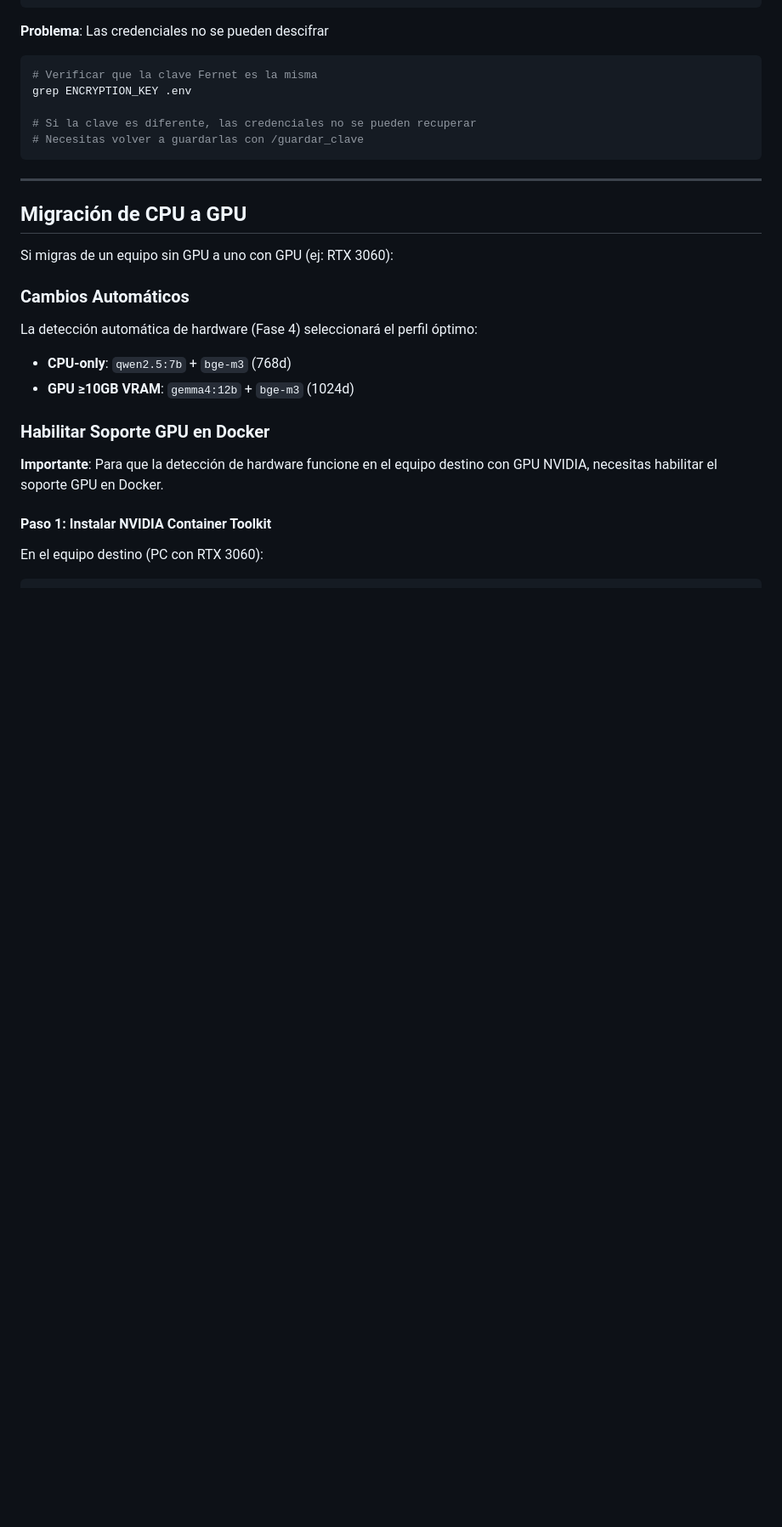
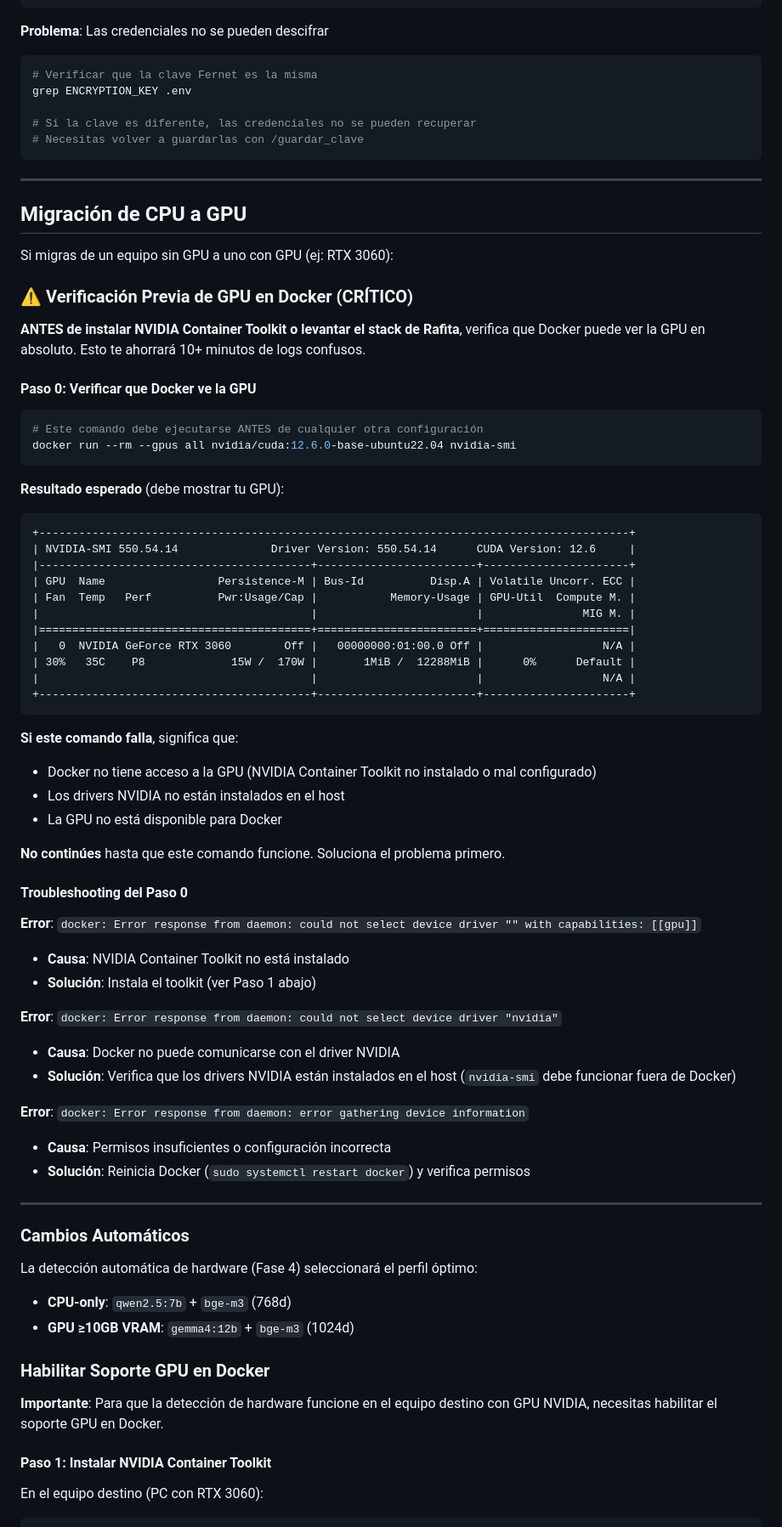
Before and after one commit to rufae/Rafita, a Markdown page: MIGRATION.md, the part around one of its changes. Shown at 85% size. Drawn GitHub-style; blank space fills up the shorter version.

Commit message:
docs: añadir verificación previa de GPU y aclarar tests mockeados
- Paso 0: comando mínimo para verificar que Docker ve la GPU ANTES de instalar toolkit
- Sección explícita sobre lo que NO está probado (tests mockeados vs validación real)
- Troubleshooting para errores comunes del Paso 0

````diff
--- a/MIGRATION.md
+++ b/MIGRATION.md
@@ -258,6 +258,55 @@ grep ENCRYPTION_KEY .env
 
 Si migras de un equipo sin GPU a uno con GPU (ej: RTX 3060):
 
+### ⚠️ Verificación Previa de GPU en Docker (CRÍTICO)
+
+**ANTES de instalar NVIDIA Container Toolkit o levantar el stack de Rafita**, verifica que Docker puede ver la GPU en absoluto. Esto te ahorrará 10+ minutos de logs confusos.
+
+#### Paso 0: Verificar que Docker ve la GPU
+
+```bash
+# Este comando debe ejecutarse ANTES de cualquier otra configuración
+docker run --rm --gpus all nvidia/cuda:12.6.0-base-ubuntu22.04 nvidia-smi
+```
+
+**Resultado esperado** (debe mostrar tu GPU):
+```
++-----------------------------------------------------------------------------------------+
+| NVIDIA-SMI 550.54.14              Driver Version: 550.54.14      CUDA Version: 12.6     |
+|-----------------------------------------+------------------------+----------------------+
+| GPU  Name                 Persistence-M | Bus-Id          Disp.A | Volatile Uncorr. ECC |
+| Fan  Temp   Perf          Pwr:Usage/Cap |           Memory-Usage | GPU-Util  Compute M. |
+|                                         |                        |               MIG M. |
+|=========================================+========================+======================|
+|   0  NVIDIA GeForce RTX 3060        Off |   00000000:01:00.0 Off |                  N/A |
+| 30%   35C    P8             15W /  170W |       1MiB /  12288MiB |      0%      Default |
+|                                         |                        |                  N/A |
++-----------------------------------------+------------------------+----------------------+
+```
+
+**Si este comando falla**, significa que:
+- Docker no tiene acceso a la GPU (NVIDIA Container Toolkit no instalado o mal configurado)
+- Los drivers NVIDIA no están instalados en el host
+- La GPU no está disponible para Docker
+
+**No continúes** hasta que este comando funcione. Soluciona el problema primero.
+
+#### Troubleshooting del Paso 0
+
+**Error**: `docker: Error response from daemon: could not select device driver "" with capabilities: [[gpu]]`
+- **Causa**: NVIDIA Container Toolkit no está instalado
+- **Solución**: Instala el toolkit (ver Paso 1 abajo)
+
+**Error**: `docker: Error response from daemon: could not select device driver "nvidia"`
+- **Causa**: Docker no puede comunicarse con el driver NVIDIA
+- **Solución**: Verifica que los drivers NVIDIA están instalados en el host (`nvidia-smi` debe funcionar fuera de Docker)
+
+**Error**: `docker: Error response from daemon: error gathering device information`
+- **Causa**: Permisos insuficientes o configuración incorrecta
+- **Solución**: Reinicia Docker (`sudo systemctl restart docker`) y verifica permisos
+
+---
+
 ### Cambios Automáticos
 
 La detección automática de hardware (Fase 4) seleccionará el perfil óptimo:
````
Also changed, not shown: other parts of MIGRATION.md (+21 -0 lines).
